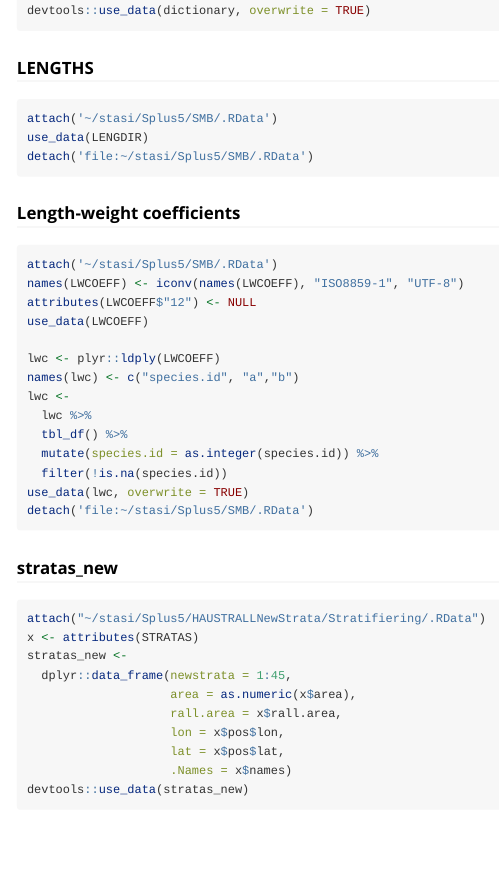
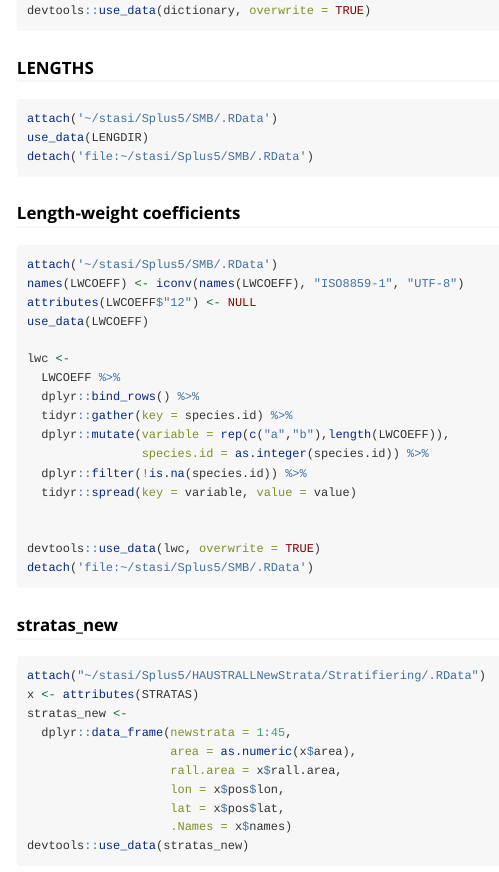
Before and after one commit to einarhjorleifsson/smx, an R Markdown document (vignettes/smx_populate.Rmd): the page in a window 1100 px wide, from 340 px down. Rendered offline with R 4.5, knitr and Pandoc, with nearby package versions.

Commit message:
got rid of plyr dependency

````diff
--- a/vignettes/smx_populate.Rmd
+++ b/vignettes/smx_populate.Rmd
@@ -48,14 +48,17 @@ names(LWCOEFF) <- iconv(names(LWCOEFF), "ISO8859-1", "UTF-8")
 attributes(LWCOEFF$"12") <- NULL
 use_data(LWCOEFF)
 
-lwc <- plyr::ldply(LWCOEFF)
-names(lwc) <- c("species.id", "a","b")
 lwc <-
-  lwc %>%
-  tbl_df() %>%
-  mutate(species.id = as.integer(species.id)) %>%
-  filter(!is.na(species.id))
-use_data(lwc, overwrite = TRUE)
+  LWCOEFF %>%
+  dplyr::bind_rows() %>%
+  tidyr::gather(key = species.id) %>%
+  dplyr::mutate(variable = rep(c("a","b"),length(LWCOEFF)),
+                species.id = as.integer(species.id)) %>%
+  dplyr::filter(!is.na(species.id)) %>%
+  tidyr::spread(key = variable, value = value)
+
+
+devtools::use_data(lwc, overwrite = TRUE)
 detach('file:~/stasi/Splus5/SMB/.RData')
 ```
 
````
Also changed, not shown: data/lwc.rda, 1 other file.
